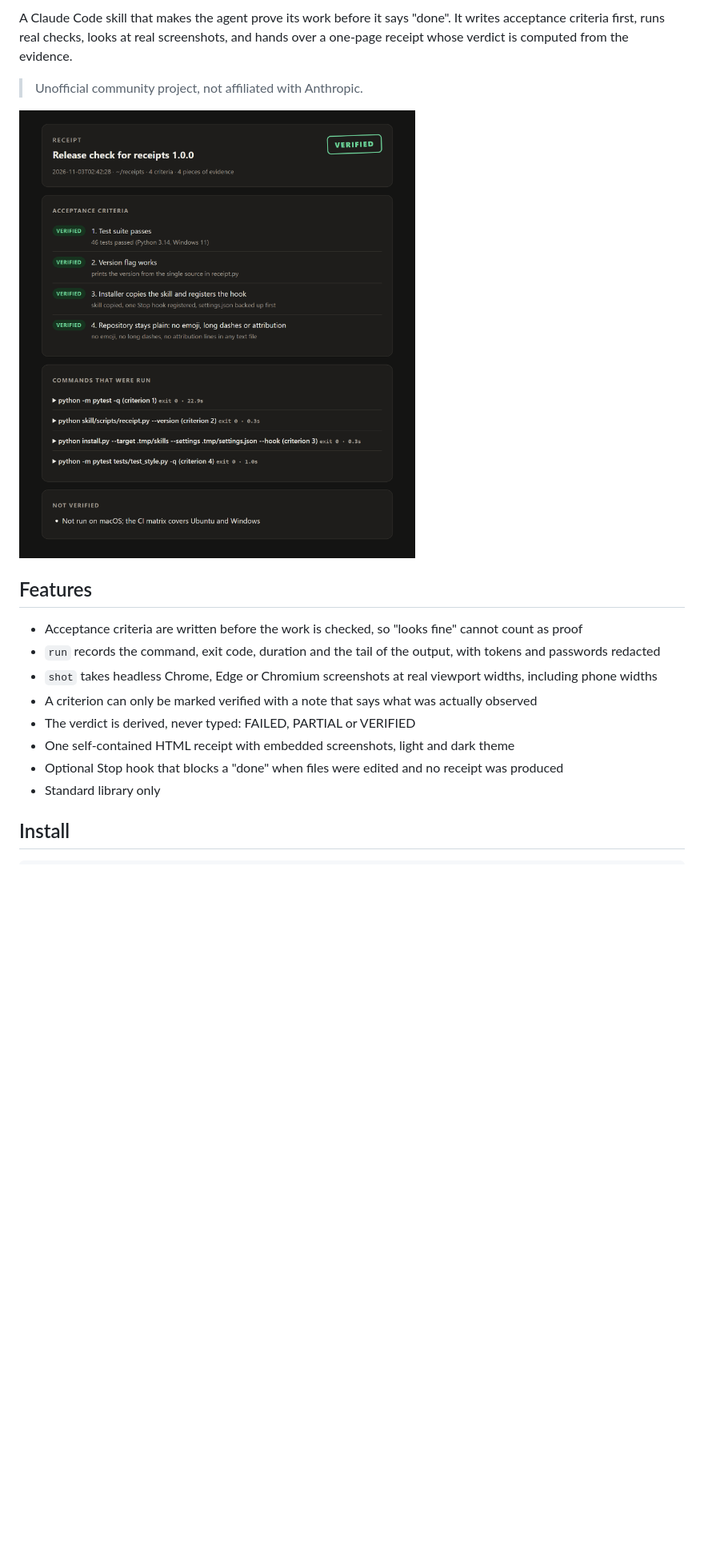
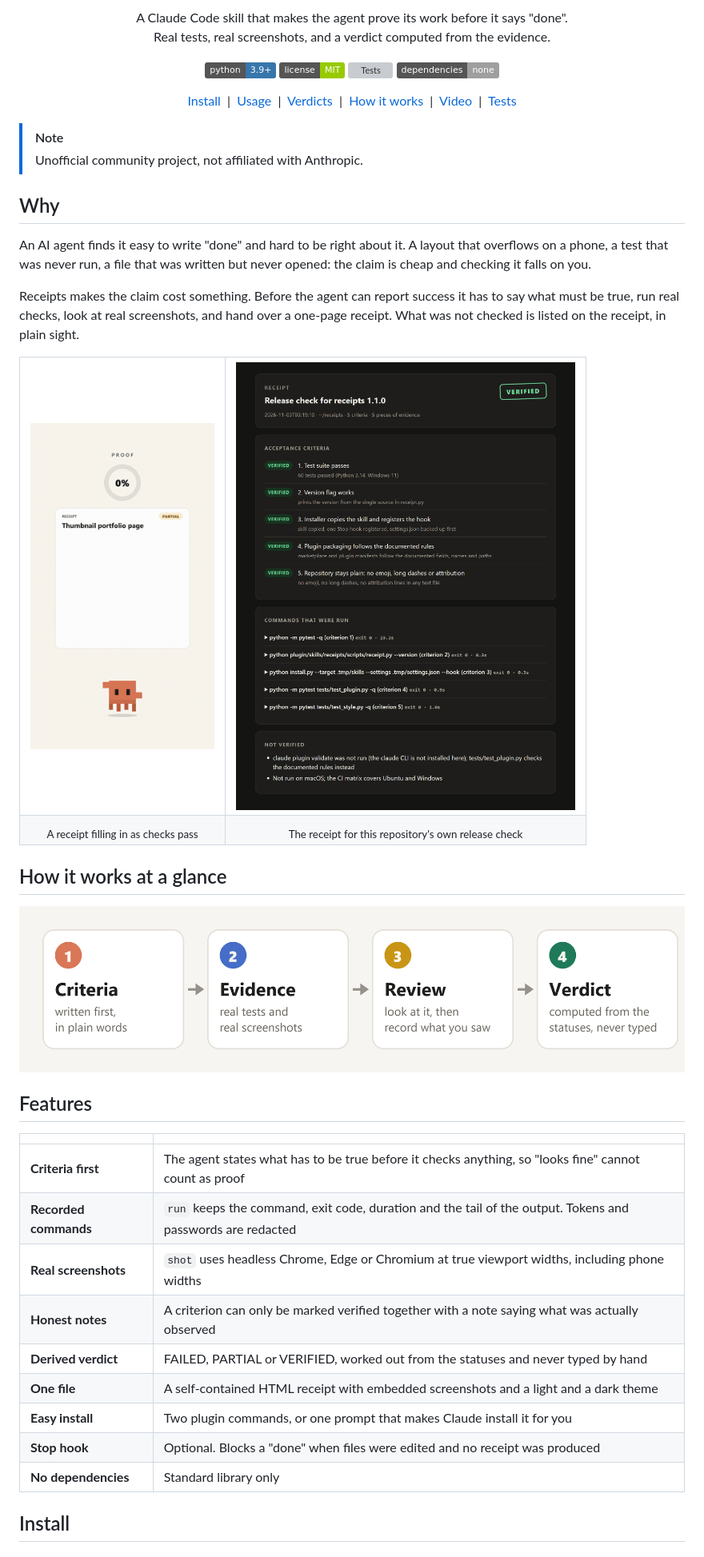
Before and after one commit to Ernest-Kosmatko/Receipts, a Markdown page: README.md, the part around one of its changes. Shown at 80% size. Rendered like a GitHub page; pictures changed too: docs/images/demo.png, docs/images/flow.png (added); badges without logos; blank space fills up the shorter version; grey boxes are pictures that could not be loaded.

Commit message:
Add plugin install and a new README

```diff
--- a/README.md
+++ b/README.md
@@ -7,19 +6,63 @@
 
-A Claude Code skill that makes the agent prove its work before it says "done". It writes acceptance criteria first, runs real checks, looks at real screenshots, and hands over a one-page receipt whose verdict is computed from the evidence.
+<p align="center">
+  A Claude Code skill that makes the agent prove its work before it says "done".<br>
+  Real tests, real screenshots, and a verdict computed from the evidence.
+</p>
 
+<p align="center">
+  <img alt="Python" src="https://img.shields.io/badge/python-3.9%2B-3776AB?logo=python&logoColor=white">
+  <img alt="License" src="https://img.shields.io/badge/license-MIT-green">
+  <img alt="Tests" src="https://github.com/Ernest-Kosmatko/Receipts/actions/workflows/tests.yml/badge.svg">
+  <img alt="Dependencies" src="https://img.shields.io/badge/dependencies-none-lightgrey">
+</p>
+
+<p align="center">
+  <a href="#install">Install</a> &nbsp;|&nbsp;
+  <a href="#usage">Usage</a> &nbsp;|&nbsp;
+  <a href="#verdicts">Verdicts</a> &nbsp;|&nbsp;
+  <a href="#how-it-works">How it works</a> &nbsp;|&nbsp;
+  <a href="#video">Video</a> &nbsp;|&nbsp;
+  <a href="#tests">Tests</a>
+</p>
+
+> [!NOTE]
 > Unofficial community project, not affiliated with Anthropic.
 
-![Demo](docs/images/demo.png)
+## Why
+
+An AI agent finds it easy to write "done" and hard to be right about it. A layout that overflows on a phone, a test that was never run, a file that was written but never opened: the claim is cheap and checking it falls on you.
+
+Receipts makes the claim cost something. Before the agent can report success it has to say what must be true, run real checks, look at real screenshots, and hand over a one-page receipt. What was not checked is listed on the receipt, in plain sight.
+
+<table align="center">
+  <tr>
+    <td align="center"><img src="docs/images/demo.gif" alt="The receipt filling in" width="230"></td>
+    <td align="center"><img src="docs/images/demo.png" alt="A finished receipt" width="560"></td>
+  </tr>
+  <tr>
+    <td align="center"><sub>A receipt filling in as checks pass</sub></td>
+    <td align="center"><sub>The receipt for this repository's own release check</sub></td>
+  </tr>
+</table>
+
+## How it works at a glance
+
+<p align="center">
+  <img src="docs/images/flow.png" alt="Criteria, evidence, review, verdict" width="860">
+</p>
 
 ## Features
 
-- Acceptance criteria are written before the work is checked, so "looks fine" cannot count as proof
-- `run` records the command, exit code, duration and the tail of the output, with tokens and passwords redacted
-- `shot` takes headless Chrome, Edge or Chromium screenshots at real viewport widths, including phone widths
-- A criterion can only be marked verified with a note that says what was actually observed
-- The verdict is derived, never typed: FAILED, PARTIAL or VERIFIED
-- One self-contained HTML receipt with embedded screenshots, light and dark theme
-- Optional Stop hook that blocks a "done" when files were edited and no receipt was produced
-- Standard library only
+| | |
+|---|---|
+| **Criteria first** | The agent states what has to be true before it checks anything, so "looks fine" cannot count as proof |
+| **Recorded commands** | `run` keeps the command, exit code, duration and the tail of the output. Tokens and passwords are redacted |
+| **Real screenshots** | `shot` uses headless Chrome, Edge or Chromium at true viewport widths, including phone widths |
+| **Honest notes** | A criterion can only be marked verified together with a note saying what was actually observed |
+| **Derived verdict** | FAILED, PARTIAL or VERIFIED, worked out from the statuses and never typed by hand |
+| **One file** | A self-contained HTML receipt with embedded screenshots and a light and a dark theme |
+| **Easy install** | Two plugin commands, or one prompt that makes Claude install it for you |
+| **Stop hook** | Optional. Blocks a "done" when files were edited and no receipt was produced |
+| **No dependencies** | Standard library only |
 
 ## Install
```
Also changed, not shown: other parts of README.md (+71 -27 lines), CHANGELOG.md (+8 -0 lines), docs/install-with-claude.md (added, +66 -0 lines), docs/images/logo.png (added), docs/images/social-preview.png, 15 other files.
